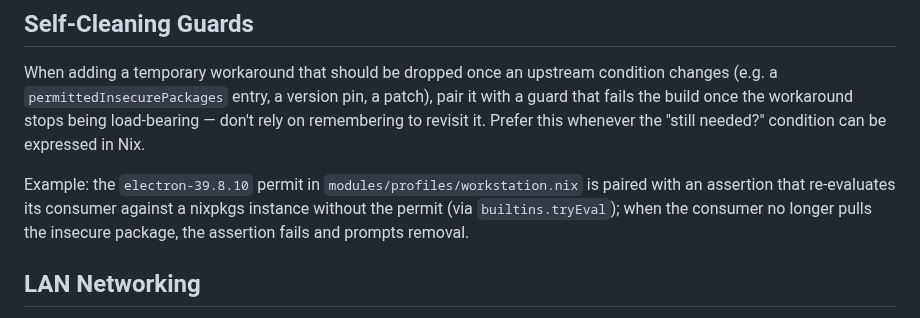
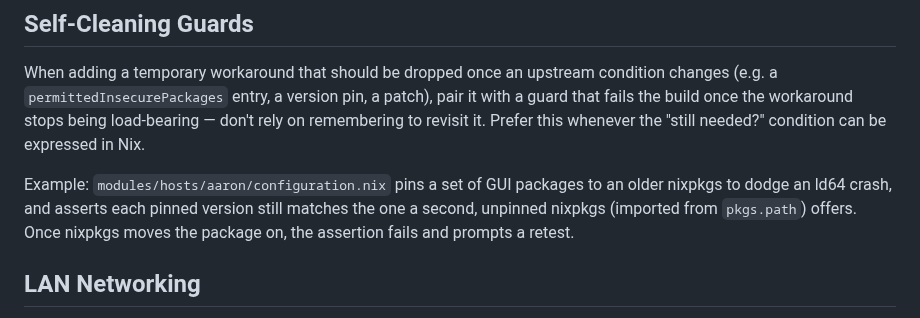
Before and after one commit to etrobert/setup, a Markdown page: CLAUDE.md, the part around the change. Drawn GitHub-style.

Commit message:
docs(claude): cite a self-cleaning guard that still exists
The section illustrated the pattern with the electron-39.8.10 permit and
its builtins.tryEval assertion. That guard did its job and was removed:
no permittedInsecurePackages entry, and no tryEval anywhere in the tree.
A reader following the pointer finds nothing.

aaron's ld64 pin is the direct descendant — same trick of evaluating
against a second nixpkgs instance to ask whether the workaround is still
load-bearing — and it is live.

Co-Authored-By: Claude Opus 5 (1M context) <noreply@anthropic.com>
Claude-Session: https://claude.ai/code/session_01A9ooS9g3yd97mSD2Q294wh

```diff
--- a/CLAUDE.md
+++ b/CLAUDE.md
@@ -113,10 +113,10 @@ patch), pair it with a guard that fails the build once the workaround stops
 being load-bearing — don't rely on remembering to revisit it. Prefer this
 whenever the "still needed?" condition can be expressed in Nix.
 
-Example: the `electron-39.8.10` permit in `modules/profiles/workstation.nix` is
-paired with an assertion that re-evaluates its consumer against a nixpkgs
-instance without the permit (via `builtins.tryEval`); when the consumer no
-longer pulls the insecure package, the assertion fails and prompts removal.
+Example: `modules/hosts/aaron/configuration.nix` pins a set of GUI packages to
+an older nixpkgs to dodge an ld64 crash, and asserts each pinned version still
+matches the one a second, unpinned nixpkgs (imported from `pkgs.path`) offers.
+Once nixpkgs moves the package on, the assertion fails and prompts a retest.
 
 ## LAN Networking
 
```
